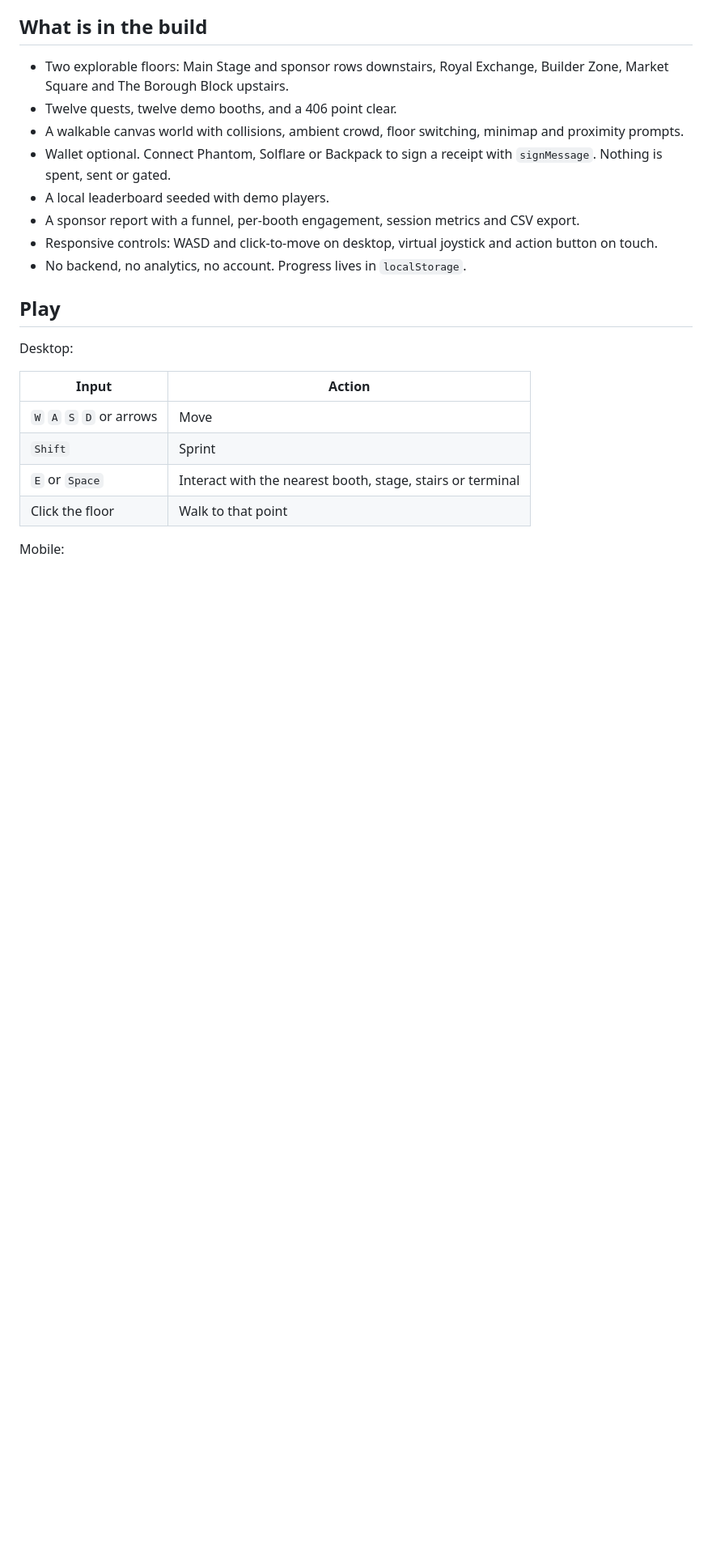
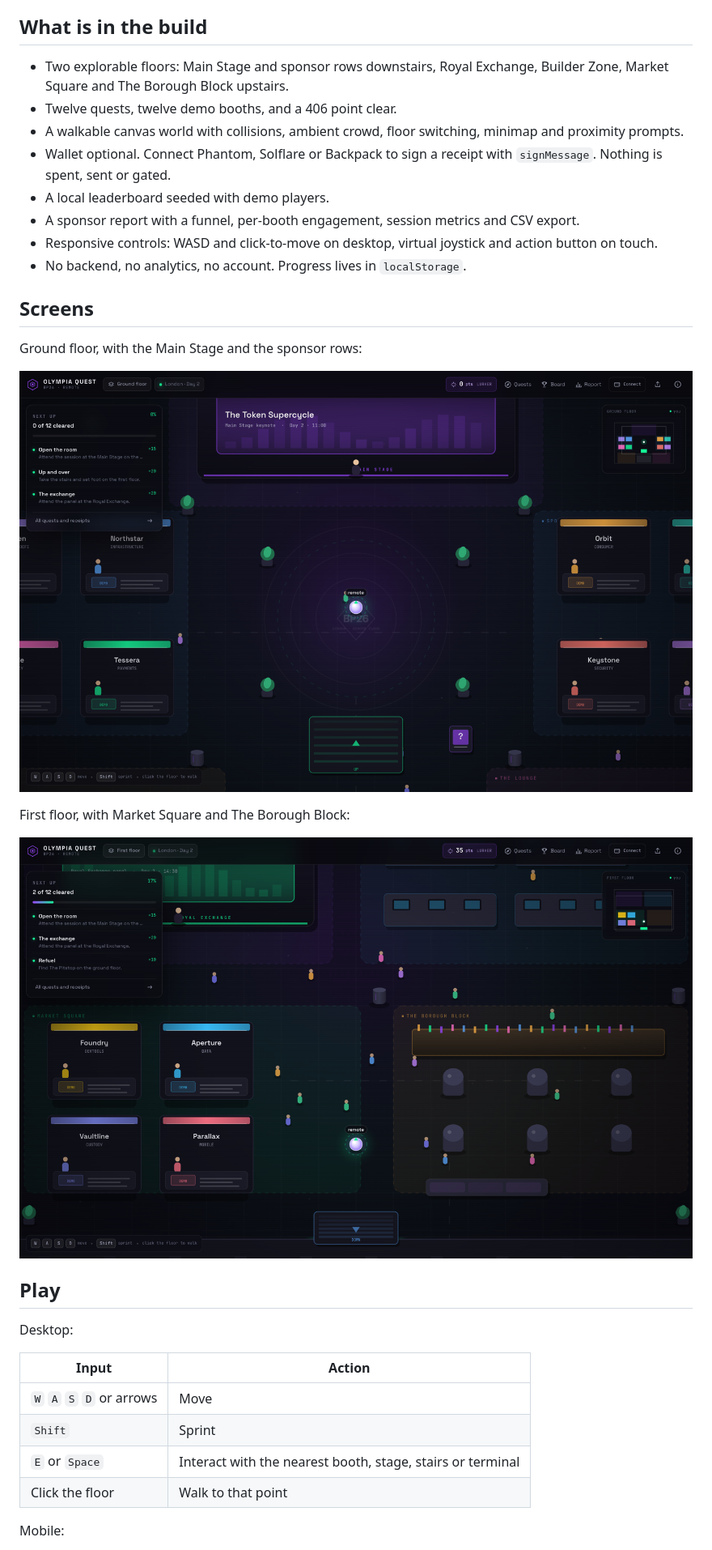
Before and after one commit to AkashJana18/olympia-quest, a Markdown page: README.md, the part around the change. Shown at 81% size. Rendered like a GitHub page; pictures changed too: docs/first-floor.png (added), docs/world.png (added); blank space fills up the shorter version.

Commit message:
docs: add gameplay screenshots to the readme

```diff
--- a/README.md
+++ b/README.md
@@ -20,6 +20,16 @@ Olympia Quest is an unofficial companion for Breakpoint 2026 in London. If you c
 - A sponsor report with a funnel, per-booth engagement, session metrics and CSV export.
 - Responsive controls: WASD and click-to-move on desktop, virtual joystick and action button on touch.
 - No backend, no analytics, no account. Progress lives in `localStorage`.
+
+## Screens
+
+Ground floor, with the Main Stage and the sponsor rows:
+
+![Ground floor](docs/world.png)
+
+First floor, with Market Square and The Borough Block:
+
+![First floor](docs/first-floor.png)
 
 ## Play
 
```
